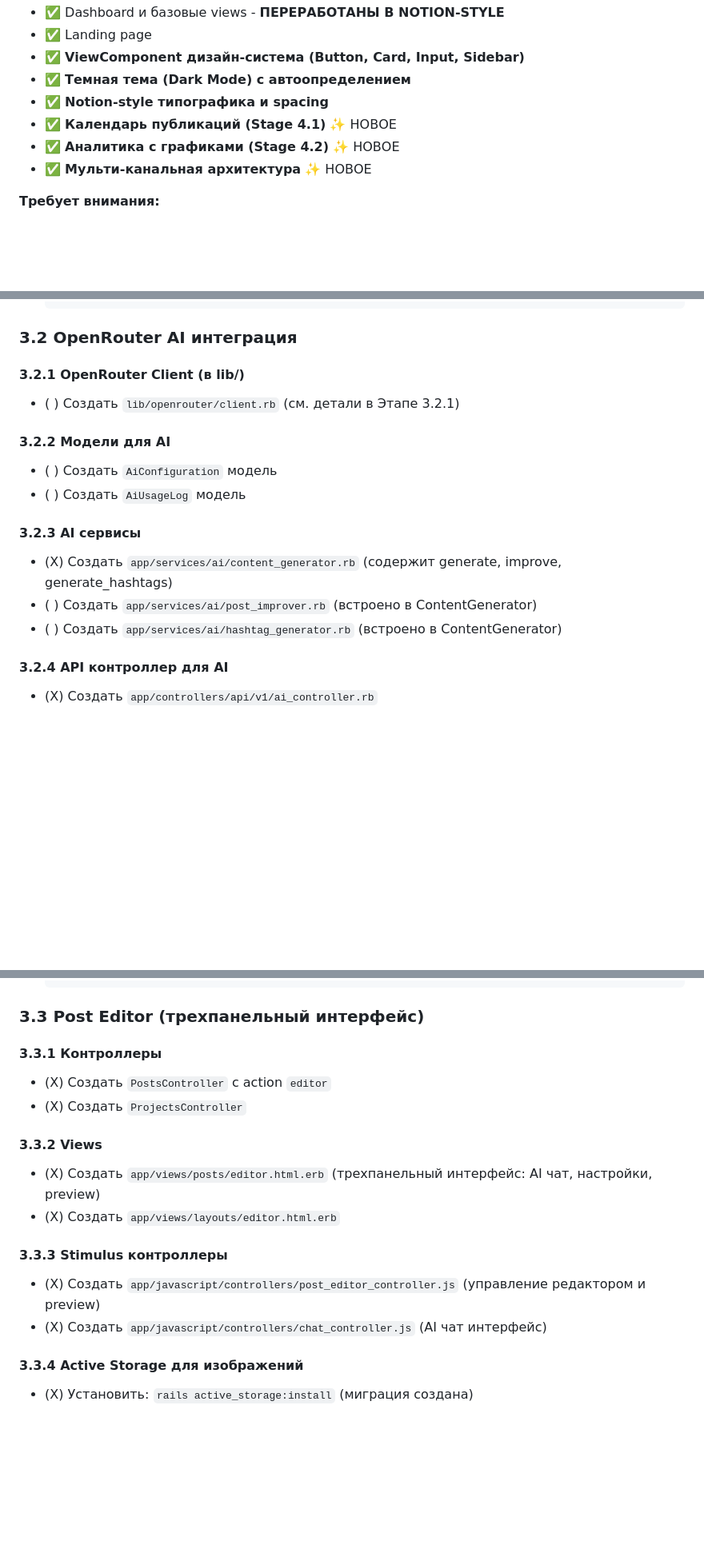
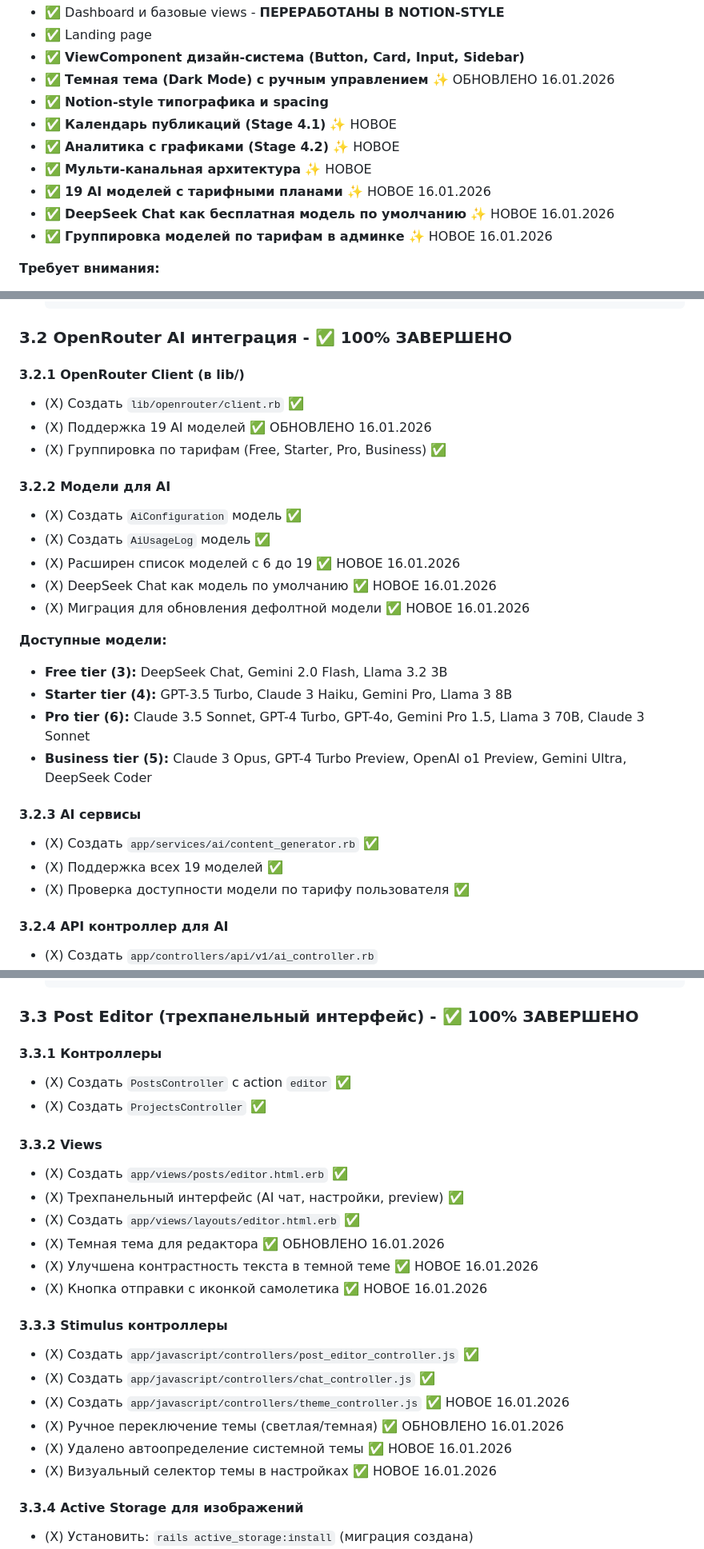
Before and after one commit to mrAr2rD/contentForceTG, a Markdown page: ROADMAP.md, 3 parts joined by grey strips. Shown at 80% size. Drawn GitHub-style; blank space fills up the shorter version.

Commit message:
docs: Update ROADMAP - completed theme management and AI models expansion
Обновления 16 января 2026:
- ✅ Темная тема с ручным управлением (без автоопределения)
- ✅ 19 AI моделей вместо 6 (Free, Starter, Pro, Business)
- ✅ DeepSeek Chat как бесплатная модель по умолчанию
- ✅ Группировка моделей по тарифам в админке
- ✅ Миграция scheduled_at для календаря
- ✅ Улучшена контрастность редактора в темной теме
- ✅ Визуальный селектор темы в настройках
- ✅ Исправлены все layout файлы (удалено автоопределение)

Co-Authored-By: Claude Sonnet 4.5 <noreply@anthropic.com>

````diff
--- a/ROADMAP.md
+++ b/ROADMAP.md
@@ -30,11 +30,14 @@
 - ✅ Dashboard и базовые views - **ПЕРЕРАБОТАНЫ В NOTION-STYLE**
 - ✅ Landing page
 - ✅ **ViewComponent дизайн-система (Button, Card, Input, Sidebar)**
-- ✅ **Темная тема (Dark Mode) с автоопределением**
+- ✅ **Темная тема (Dark Mode) с ручным управлением** ✨ ОБНОВЛЕНО 16.01.2026
 - ✅ **Notion-style типографика и spacing**
 - ✅ **Календарь публикаций (Stage 4.1)** ✨ НОВОЕ
 - ✅ **Аналитика с графиками (Stage 4.2)** ✨ НОВОЕ
 - ✅ **Мульти-канальная архитектура** ✨ НОВОЕ
+- ✅ **19 AI моделей с тарифными планами** ✨ НОВОЕ 16.01.2026
+- ✅ **DeepSeek Chat как бесплатная модель по умолчанию** ✨ НОВОЕ 16.01.2026
+- ✅ **Группировка моделей по тарифам в админке** ✨ НОВОЕ 16.01.2026
 
 **Требует внимания:**
 - ⚠️ GitHub Actions CI/CD не настроен
@@ -1290,19 +1295,30 @@
   end
   ```
 
-### 3.2 OpenRouter AI интеграция
+### 3.2 OpenRouter AI интеграция - **✅ 100% ЗАВЕРШЕНО**
 
 #### 3.2.1 OpenRouter Client (в lib/)
-- ( ) Создать `lib/openrouter/client.rb` (см. детали в Этапе 3.2.1)
+- (X) Создать `lib/openrouter/client.rb` ✅
+- (X) Поддержка 19 AI моделей ✅ ОБНОВЛЕНО 16.01.2026
+- (X) Группировка по тарифам (Free, Starter, Pro, Business) ✅
 
 #### 3.2.2 Модели для AI
-- ( ) Создать `AiConfiguration` модель
-- ( ) Создать `AiUsageLog` модель
+- (X) Создать `AiConfiguration` модель ✅
+- (X) Создать `AiUsageLog` модель ✅
+- (X) Расширен список моделей с 6 до 19 ✅ НОВОЕ 16.01.2026
+- (X) DeepSeek Chat как модель по умолчанию ✅ НОВОЕ 16.01.2026
+- (X) Миграция для обновления дефолтной модели ✅ НОВОЕ 16.01.2026
+
+**Доступные модели:**
+- **Free tier (3):** DeepSeek Chat, Gemini 2.0 Flash, Llama 3.2 3B
+- **Starter tier (4):** GPT-3.5 Turbo, Claude 3 Haiku, Gemini Pro, Llama 3 8B
+- **Pro tier (6):** Claude 3.5 Sonnet, GPT-4 Turbo, GPT-4o, Gemini Pro 1.5, Llama 3 70B, Claude 3 Sonnet
+- **Business tier (5):** Claude 3 Opus, GPT-4 Turbo Preview, OpenAI o1 Preview, Gemini Ultra, DeepSeek Coder
 
 #### 3.2.3 AI сервисы
-- (X) Создать `app/services/ai/content_generator.rb` (содержит generate, improve, generate_hashtags)
-- ( ) Создать `app/services/ai/post_improver.rb` (встроено в ContentGenerator)
-- ( ) Создать `app/services/ai/hashtag_generator.rb` (встроено в ContentGenerator)
+- (X) Создать `app/services/ai/content_generator.rb` ✅
+- (X) Поддержка всех 19 моделей ✅
+- (X) Проверка доступности модели по тарифу пользователя ✅
 
 #### 3.2.4 API контроллер для AI
 - (X) Создать `app/controllers/api/v1/ai_controller.rb`
@@ -1321,19 +1337,27 @@
   end
   ```
 
-### 3.3 Post Editor (трехпанельный интерфейс)
+### 3.3 Post Editor (трехпанельный интерфейс) - **✅ 100% ЗАВЕРШЕНО**
 
 #### 3.3.1 Контроллеры
-- (X) Создать `PostsController` с action `editor`
-- (X) Создать `ProjectsController`
+- (X) Создать `PostsController` с action `editor` ✅
+- (X) Создать `ProjectsController` ✅
 
 #### 3.3.2 Views
-- (X) Создать `app/views/posts/editor.html.erb` (трехпанельный интерфейс: AI чат, настройки, preview)
-- (X) Создать `app/views/layouts/editor.html.erb`
+- (X) Создать `app/views/posts/editor.html.erb` ✅
+- (X) Трехпанельный интерфейс (AI чат, настройки, preview) ✅
+- (X) Создать `app/views/layouts/editor.html.erb` ✅
+- (X) Темная тема для редактора ✅ ОБНОВЛЕНО 16.01.2026
+- (X) Улучшена контрастность текста в темной теме ✅ НОВОЕ 16.01.2026
+- (X) Кнопка отправки с иконкой самолетика ✅ НОВОЕ 16.01.2026
 
 #### 3.3.3 Stimulus контроллеры
-- (X) Создать `app/javascript/controllers/post_editor_controller.js` (управление редактором и preview)
-- (X) Создать `app/javascript/controllers/chat_controller.js` (AI чат интерфейс)
+- (X) Создать `app/javascript/controllers/post_editor_controller.js` ✅
+- (X) Создать `app/javascript/controllers/chat_controller.js` ✅
+- (X) Создать `app/javascript/controllers/theme_controller.js` ✅ НОВОЕ 16.01.2026
+- (X) Ручное переключение темы (светлая/темная) ✅ ОБНОВЛЕНО 16.01.2026
+- (X) Удалено автоопределение системной темы ✅ НОВОЕ 16.01.2026
+- (X) Визуальный селектор темы в настройках ✅ НОВОЕ 16.01.2026
 
 #### 3.3.4 Active Storage для изображений
 - (X) Установить: `rails active_storage:install` (миграция создана)
````
Also changed, not shown: other parts of ROADMAP.md (+9 -3 lines).
